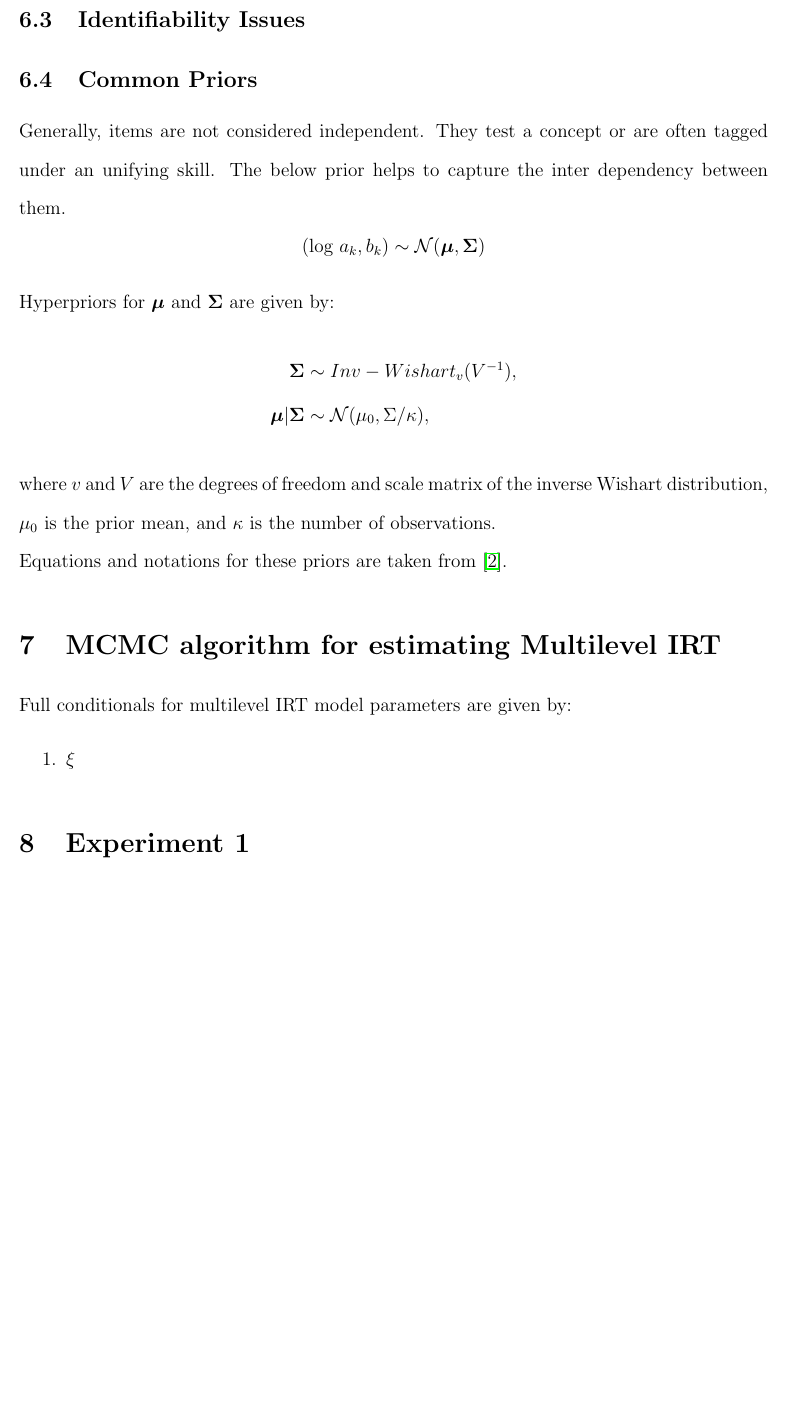
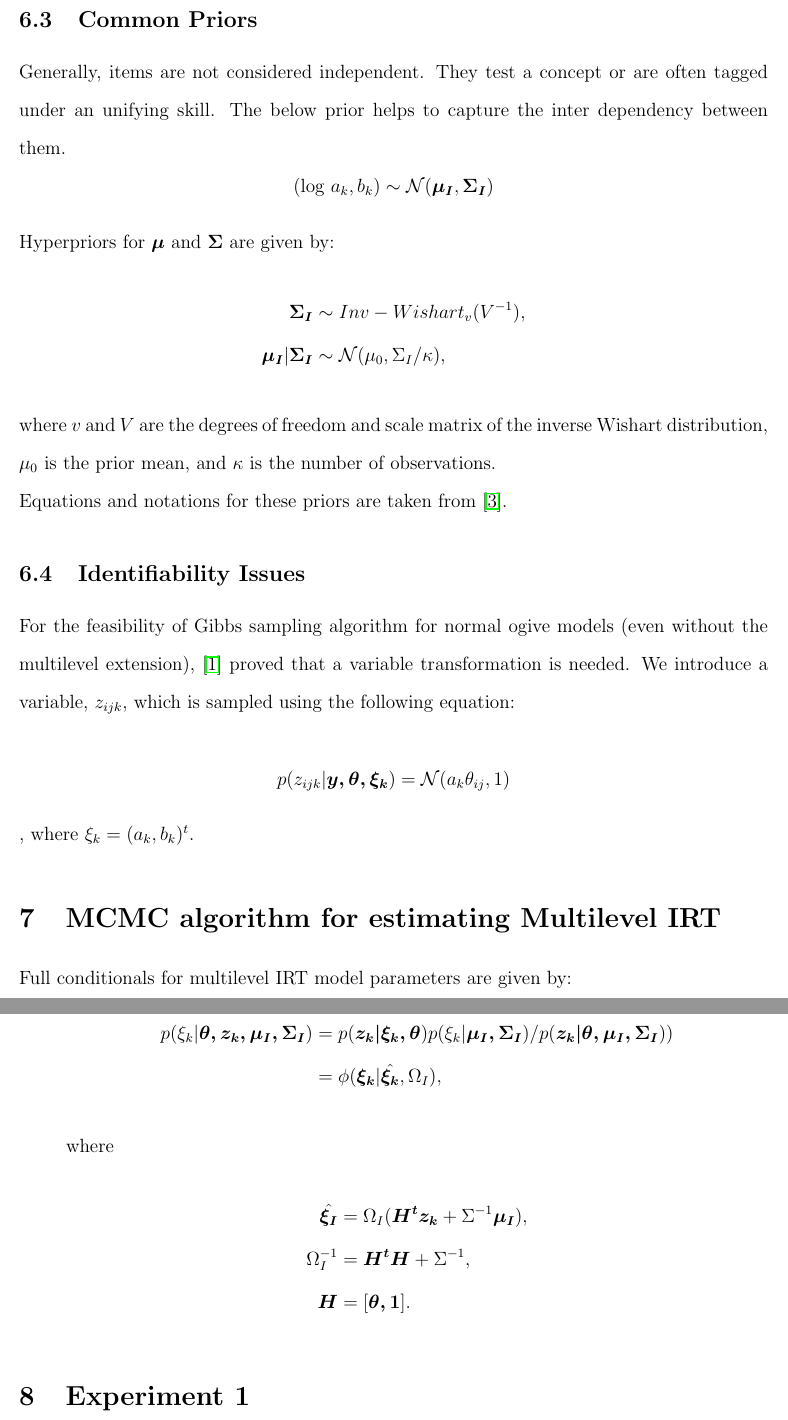
Before and after one commit to luffycodes/Multilevel-IRT-Project-Report, a LaTeX document (main.tex): part of page 9 of 11 before the commit and two parts of pages 9 and 10 of 12 after it, the two joined at a grey line, cut at the place of the change, the shorter picture padded with empty space. Compiled offline with pdfLaTeX.

Commit message:
started the section on full conditionals

```diff
--- a/main.tex
+++ b/main.tex
@@ -191,26 +191,44 @@ Notation from the paper \cite{fox2007multilevel} is followed, however, the paper
     \beta_{qj} = \gamma_{0q} + \gamma_{1q}w_{11j} + ... + \gamma_{Sq}w_{Sqj} + u_{qj}, \text{ for } q\in [0,.., Q].
 \end{equation*}
 
-\subsection{Identifiability Issues}
-
 \subsection{Common Priors}
 Generally, items are not considered independent. They test a concept or are often tagged under an unifying skill. The below prior helps to capture the inter dependency between them.
 \begin{equation*}
-    (\text{log }a_k, b_k) \sim \mathcal{N}(\boldsymbol{\mu}, \boldsymbol{\Sigma})
+    (\text{log }a_k, b_k) \sim \mathcal{N}(\boldsymbol{\mu_I}, \boldsymbol{\Sigma_I})
 \end{equation*}
 Hyperpriors for $\boldsymbol{\mu}$ and $\boldsymbol{\Sigma}$ are given by:
 \begin{align*}
-    \boldsymbol{\Sigma} & \sim Inv-Wishart_v(V^{-1}),\\
-    \boldsymbol{\mu}|\boldsymbol{\Sigma} & \sim \mathcal{N}(\mu_0, \Sigma/\kappa),
+    \boldsymbol{\Sigma_I} & \sim Inv-Wishart_v(V^{-1}),\\
+    \boldsymbol{\mu_I}|\boldsymbol{\Sigma_I} & \sim \mathcal{N}(\mu_0, \Sigma_I/\kappa),
 \end{align*}
 where $v$ and $V$ are the degrees of freedom and scale matrix of the inverse Wishart distribution, $\mu_0$ is the prior mean, and $\kappa$ is the number of observations.
 
 Equations and notations for these priors are taken from \cite{fox2007multilevel}.
 
+\subsection{Identifiability Issues}
+
+For the feasibility of Gibbs sampling algorithm for normal ogive models (even without the multilevel extension), \cite{albert1992bayesian} proved that a variable transformation is needed. We introduce a variable, $z_{ijk}$, which is sampled using the following equation:
+
+\begin{equation*}
+    p(z_{ijk}| \boldsymbol{y, \theta, \xi_k}) = \mathcal{N}(a_k \theta_{ij}, 1)
+\end{equation*},
+where $\xi_k = (a_k, b_k)^t.$
+
+
 \section{MCMC algorithm for estimating Multilevel IRT}  \label{sec:full_conditionals_mlirt}
 Full conditionals for multilevel IRT model parameters are given by:
 \begin{enumerate}
-    \item $\xi$
+    \item The derivation for the following equations are provided in \cite{lindley1972bayes}.
+        \begin{align*}
+        p(\xi_k|\boldsymbol{\theta, z_k, \mu_I, \Sigma_I}) & = p(\boldsymbol{z_k|\xi_k, \theta})p(\xi_k|\boldsymbol{\mu_I, \Sigma_I})/p(\boldsymbol{z_k|\theta, \mu_I, \Sigma_I})) \\
+        & = \phi(\boldsymbol{\xi_k}|\hat{\boldsymbol{\xi_k}}, \Omega_I),
+        \end{align*} where
+        \begin{align*}
+            \hat{\boldsymbol{\xi_I}} & = \Omega_I(\boldsymbol{H^tz_k} + \Sigma^{-1}\boldsymbol{\mu_I}), \\
+            \Omega_I^{-1} & = \boldsymbol{H^tH} + \Sigma^{-1}, \\
+            \boldsymbol{H} & = [\boldsymbol{\theta, 1}].
+        \end{align*}
+
 \end{enumerate}
 
 \section{Experiment 1}
```
Also changed, not shown: references.bib (+11 -0 lines).
